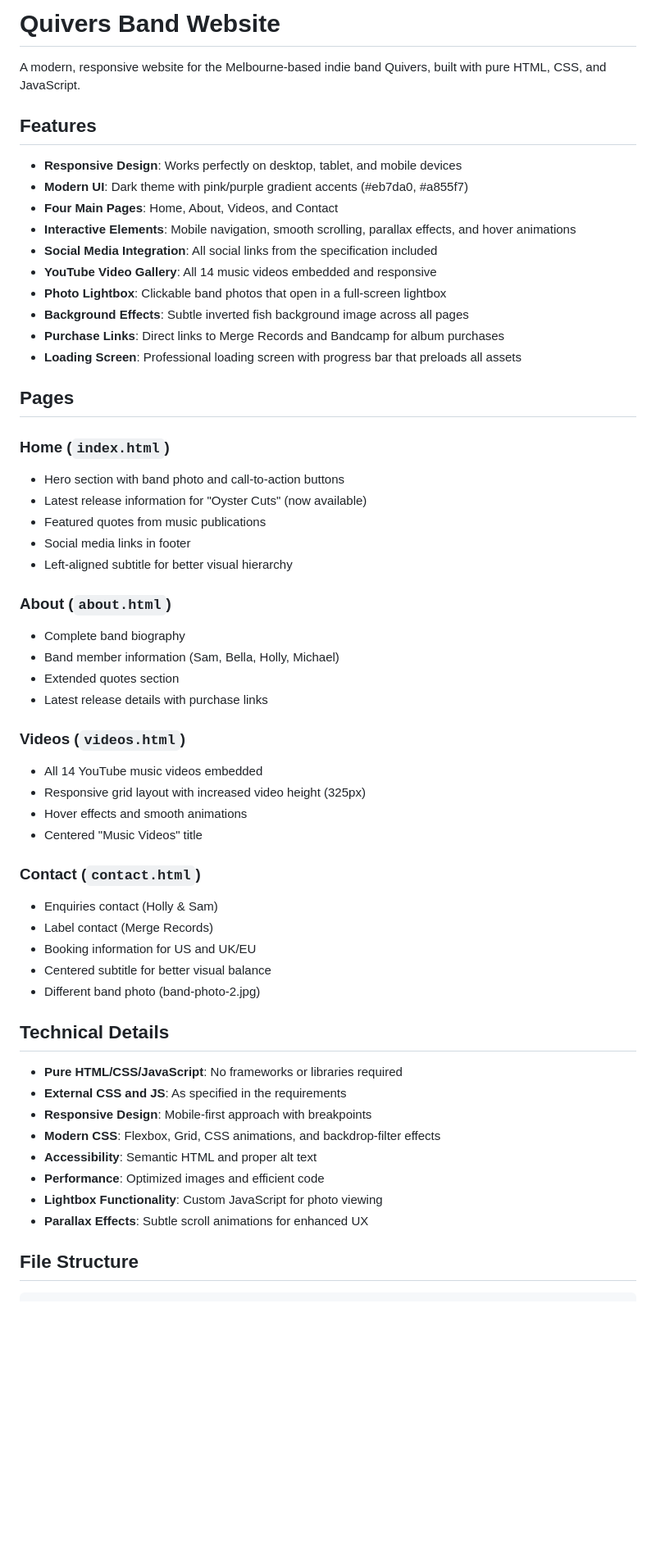
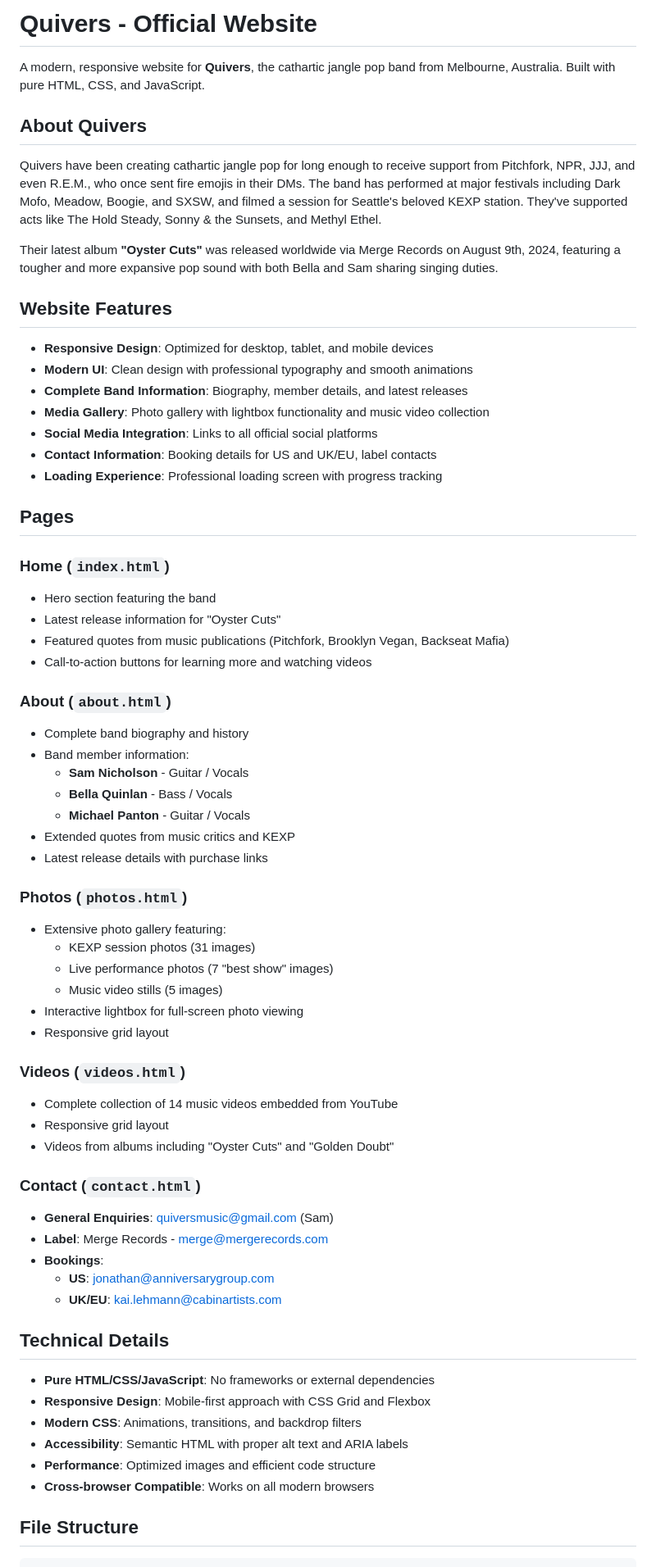
Before and after one commit to lachlanwp/Quivers-Web, a Markdown page: README.md, the part around the change printed below. Shown: that part at 82% size. GitHub-like rendering; blank space fills up the shorter version.

```diff
--- a/README.md
+++ b/README.md
@@ -1,62 +1,73 @@
-# Quivers Band Website
+# Quivers - Official Website
 
-A modern, responsive website for the Melbourne-based indie band Quivers, built with pure HTML, CSS, and JavaScript.
+A modern, responsive website for **Quivers**, the cathartic jangle pop band from Melbourne, Australia. Built with pure HTML, CSS, and JavaScript.
 
-## Features
+## About Quivers
 
-- **Responsive Design**: Works perfectly on desktop, tablet, and mobile devices
-- **Modern UI**: Dark theme with pink/purple gradient accents (#eb7da0, #a855f7)
-- **Four Main Pages**: Home, About, Videos, and Contact
-- **Interactive Elements**: Mobile navigation, smooth scrolling, parallax effects, and hover animations
-- **Social Media Integration**: All social links from the specification included
-- **YouTube Video Gallery**: All 14 music videos embedded and responsive
-- **Photo Lightbox**: Clickable band photos that open in a full-screen lightbox
-- **Background Effects**: Subtle inverted fish background image across all pages
-- **Purchase Links**: Direct links to Merge Records and Bandcamp for album purchases
-- **Loading Screen**: Professional loading screen with progress bar that preloads all assets
+Quivers have been creating cathartic jangle pop for long enough to receive support from Pitchfork, NPR, JJJ, and even R.E.M., who once sent fire emojis in their DMs. The band has performed at major festivals including Dark Mofo, Meadow, Boogie, and SXSW, and filmed a session for Seattle's beloved KEXP station. They've supported acts like The Hold Steady, Sonny & the Sunsets, and Methyl Ethel.
+
+Their latest album **"Oyster Cuts"** was released worldwide via Merge Records on August 9th, 2024, featuring a tougher and more expansive pop sound with both Bella and Sam sharing singing duties.
+
+## Website Features
+
+- **Responsive Design**: Optimized for desktop, tablet, and mobile devices
+- **Modern UI**: Clean design with professional typography and smooth animations
+- **Complete Band Information**: Biography, member details, and latest releases
+- **Media Gallery**: Photo gallery with lightbox functionality and music video collection
+- **Social Media Integration**: Links to all official social platforms
+- **Contact Information**: Booking details for US and UK/EU, label contacts
+- **Loading Experience**: Professional loading screen with progress tracking
 
 ## Pages
 
 ### Home (`index.html`)
 
-- Hero section with band photo and call-to-action buttons
-- Latest release information for "Oyster Cuts" (now available)
-- Featured quotes from music publications
-- Social media links in footer
-- Left-aligned subtitle for better visual hierarchy
+- Hero section featuring the band
+- Latest release information for "Oyster Cuts"
+- Featured quotes from music publications (Pitchfork, Brooklyn Vegan, Backseat Mafia)
+- Call-to-action buttons for learning more and watching videos
 
 ### About (`about.html`)
 
-- Complete band biography
-- Band member information (Sam, Bella, Holly, Michael)
-- Extended quotes section
+- Complete band biography and history
+- Band member information:
+  - **Sam Nicholson** - Guitar / Vocals
+  - **Bella Quinlan** - Bass / Vocals
+  - **Michael Panton** - Guitar / Vocals
+- Extended quotes from music critics and KEXP
 - Latest release details with purchase links
+
+### Photos (`photos.html`)
+
+- Extensive photo gallery featuring:
+  - KEXP session photos (31 images)
+  - Live performance photos (7 "best show" images)
+  - Music video stills (5 images)
+- Interactive lightbox for full-screen photo viewing
+- Responsive grid layout
 
 ### Videos (`videos.html`)
 
-- All 14 YouTube music videos embedded
-- Responsive grid layout with increased video height (325px)
-- Hover effects and smooth animations
-- Centered "Music Videos" title
+- Complete collection of 14 music videos embedded from YouTube
+- Responsive grid layout
+- Videos from albums including "Oyster Cuts" and "Golden Doubt"
 
 ### Contact (`contact.html`)
 
-- Enquiries contact (Holly & Sam)
-- Label contact (Merge Records)
-- Booking information for US and UK/EU
-- Centered subtitle for better visual balance
-- Different band photo (band-photo-2.jpg)
+- **General Enquiries**: quiversmusic@gmail.com (Sam)
+- **Label**: Merge Records - merge@mergerecords.com
+- **Bookings**:
+  - **US**: jonathan@anniversarygroup.com
+  - **UK/EU**: kai.lehmann@cabinartists.com
 
 ## Technical Details
 
-- **Pure HTML/CSS/JavaScript**: No frameworks or libraries required
-- **External CSS and JS**: As specified in the requirements
-- **Responsive Design**: Mobile-first approach with breakpoints
-- **Modern CSS**: Flexbox, Grid, CSS animations, and backdrop-filter effects
-- **Accessibility**: Semantic HTML and proper alt text
-- **Performance**: Optimized images and efficient code
-- **Lightbox Functionality**: Custom JavaScript for photo viewing
-- **Parallax Effects**: Subtle scroll animations for enhanced UX
+- **Pure HTML/CSS/JavaScript**: No frameworks or external dependencies
+- **Responsive Design**: Mobile-first approach with CSS Grid and Flexbox
+- **Modern CSS**: Animations, transitions, and backdrop filters
+- **Accessibility**: Semantic HTML with proper alt text and ARIA labels
+- **Performance**: Optimized images and efficient code structure
+- **Cross-browser Compatible**: Works on all modern browsers
 
 ## File Structure
 
```
Also changed, not shown: other parts of README.md (+57 -62 lines).
